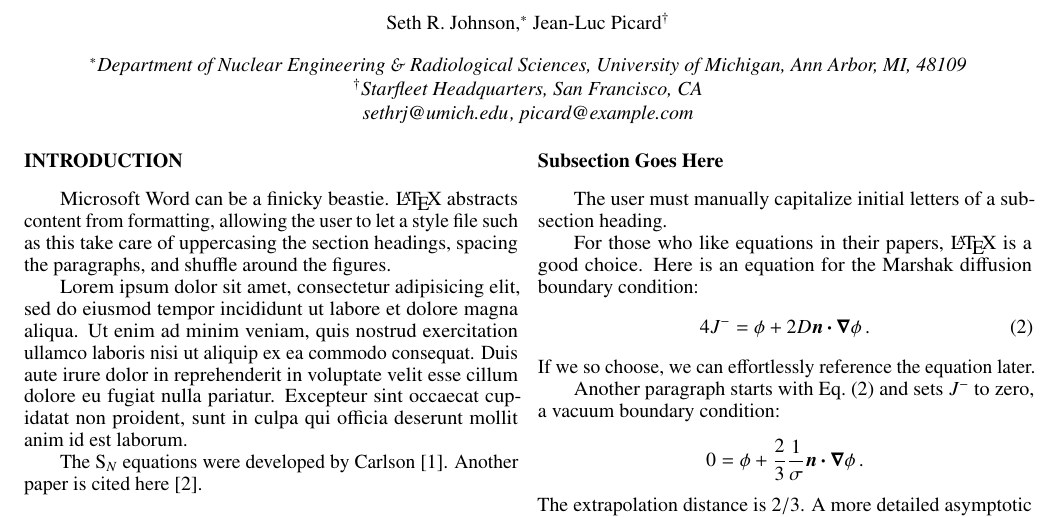
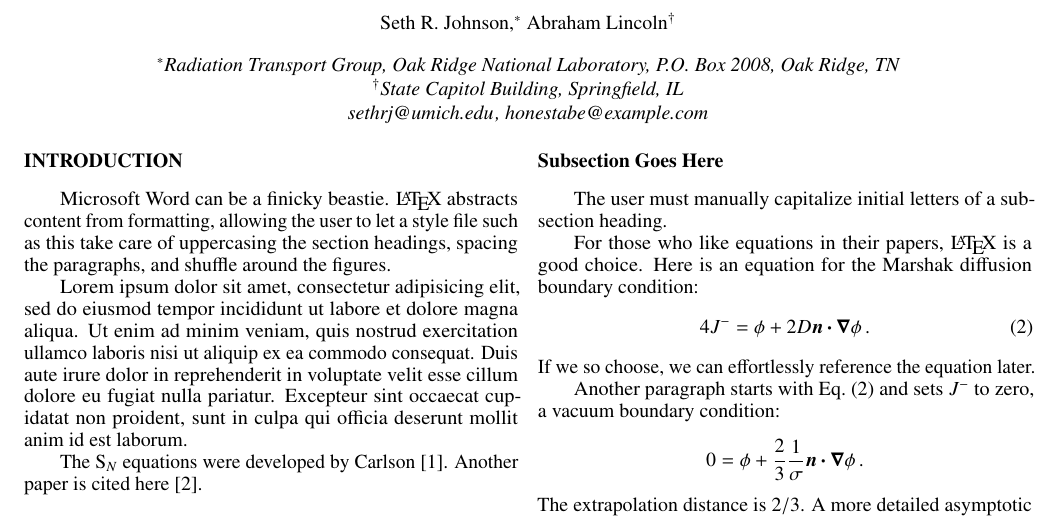
Before and after one commit to ANSMathCompDivision/anstrans, a LaTeX problem sheet (example.tex): part of page 1 of 2, cut so that both start at the same text. Compiled offline with pdfLaTeX.

Commit message:
Changed name to remove copyrighted character reference

```diff
--- a/example.tex
+++ b/example.tex
@@ -1,15 +1,16 @@
 \documentclass{anstrans}
 %%%%%%%%%%%%%%%%%%%%%%%%%%%%%%%%%%%
 \title{An Improved ANS Transaction Template}
-\author{Seth R.~Johnson,$^{*}$ Jean-Luc Picard$^{\dagger}$}
+\author{Seth R.~Johnson,$^{*}$ Abraham Lincoln$^{\dagger}$}
 
 \institute{
-$^{*}$Department of Nuclear Engineering \& Radiological Sciences, University of Michigan, Ann Arbor, MI, 48109
+$^{*}$Radiation Transport Group, Oak Ridge National Laboratory, P.O.\ Box 2008,
+Oak Ridge, TN
 \and
-$^{\dagger}$Starfleet Headquarters, San Francisco, CA
+$^{\dagger}$State Capitol Building, Springfield, IL
 }
 
-\email{sethrj@umich.edu \and picard@example.com}
+\email{sethrj@umich.edu \and honestabe@example.com}
 
 % Optional disclaimer: remove this command to hide
 \disclaimer{Notice: this manuscript is a work of fiction. Any resemblance to
```
